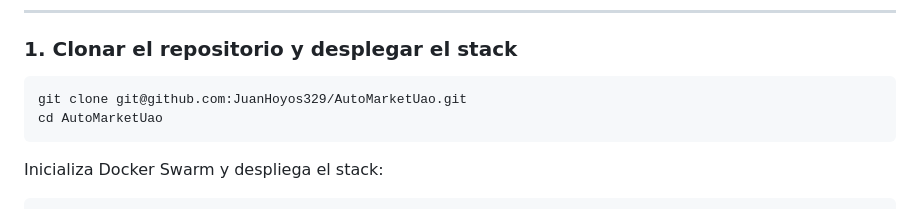
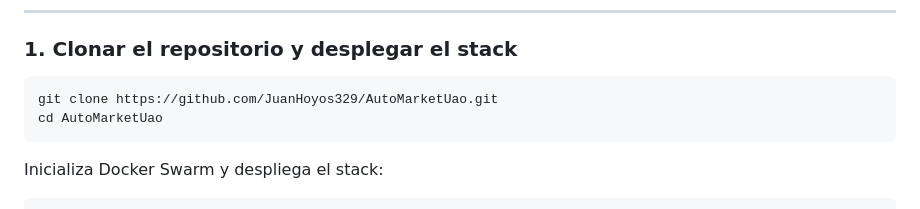
Before and after one commit to JuanHoyos329/AutoMarketUao, a Markdown page: README.md, the part around the change. Rendered like a GitHub page.

````diff
--- a/README.md
+++ b/README.md
@@ -30,7 +30,7 @@
 ### 1. Clonar el repositorio y desplegar el stack
 
 ```bash
-git clone git@github.com:JuanHoyos329/AutoMarketUao.git
+git clone https://github.com/JuanHoyos329/AutoMarketUao.git
 cd AutoMarketUao
 ```
 
````
